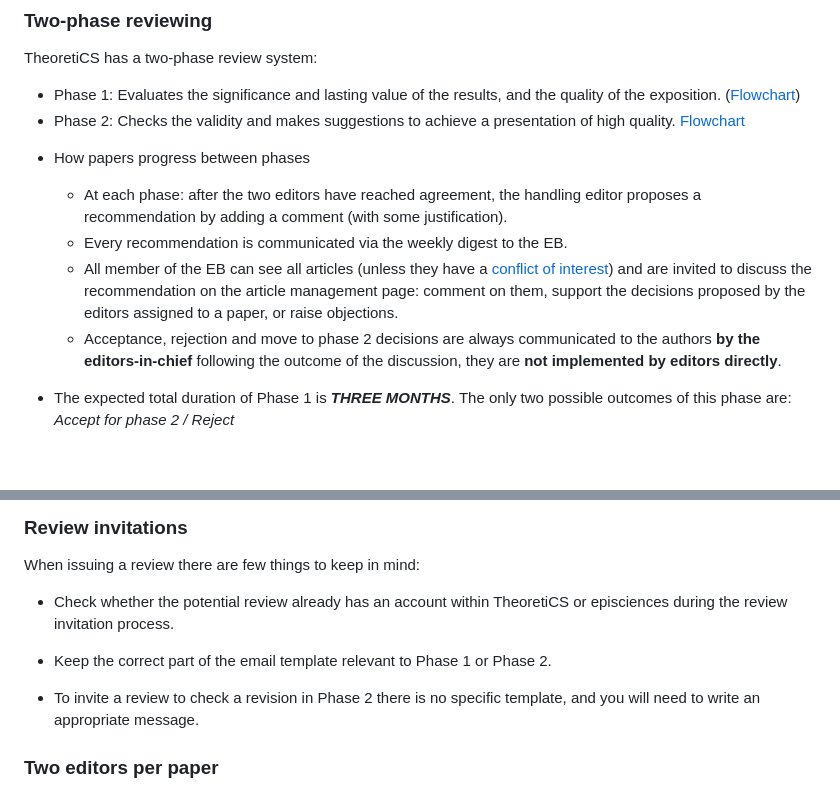
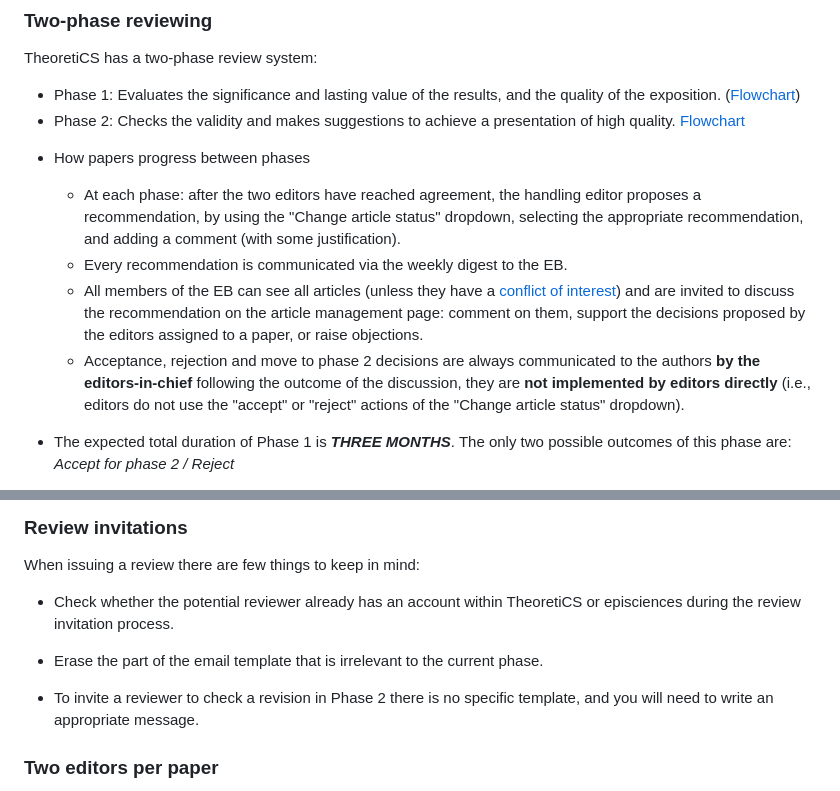
Before and after one commit to nathanael-fijalkow/TheoretiCS_doc, a Markdown page: survival_editors.md, 2 parts joined by grey strips. Drawn GitHub-style; blank space fills up the shorter version.

Commit message:
typos and precisions

```diff
--- a/survival_editors.md
+++ b/survival_editors.md
@@ -21,10 +21,10 @@ TheoretiCS has a two-phase review system:
   - Phase 2: Checks the validity and makes suggestions to achieve a presentation of high quality. [Flowchart](editors-phase2.pdf)
 
 * How papers progress between phases
-  - At each phase:  after the two editors have reached agreement, the handling editor proposes a recommendation by adding a comment (with some justification).
+  - At each phase:  after the two editors have reached agreement, the handling editor proposes a recommendation, by using the "Change article status" dropdown, selecting the appropriate recommendation, and adding a comment (with some justification).
   - Every recommendation is communicated via the weekly digest to the EB.
-  - All member of the EB can see all articles (unless they have a [conflict of interest](https://theoretics.episciences.org/page/policies)) and  are invited to discuss the recommendation on the article management page: comment on them, support the decisions proposed by the editors assigned to a paper, or raise objections.
-  - Acceptance, rejection and move to phase 2 decisions are always communicated to the authors **by the editors-in-chief** following the outcome of the discussion, they are **not implemented by editors directly**.
+  - All members of the EB can see all articles (unless they have a [conflict of interest](https://theoretics.episciences.org/page/policies)) and  are invited to discuss the recommendation on the article management page: comment on them, support the decisions proposed by the editors assigned to a paper, or raise objections.
+  - Acceptance, rejection and move to phase 2 decisions are always communicated to the authors **by the editors-in-chief** following the outcome of the discussion, they are **not implemented by editors directly** (i.e., editors do not use the "accept" or "reject" actions of the "Change article status" dropdown).
 
 * The expected total duration of Phase 1 is ***THREE MONTHS***.
 The only two possible outcomes of this phase are:
@@ -50,11 +50,11 @@ To communicate with the author, under “Contributor”, click on the envelope i
 
 When issuing a review there are few things to keep in mind:
 
-* Check whether the potential review already has an account within TheoretiCS or episciences during the review invitation process.
+* Check whether the potential reviewer already has an account within TheoretiCS or episciences during the review invitation process.
 
-* Keep the correct part of the email template relevant to Phase 1 or Phase 2.
+* Erase the part of the email template that is irrelevant to the current phase.
 
-* To invite a review to check a revision in Phase 2 there is no specific template, and you will need to write an appropriate message.
+* To invite a reviewer to check a revision in Phase 2 there is no specific template, and you will need to write an appropriate message.
 
 
 ### Two editors per paper
```
